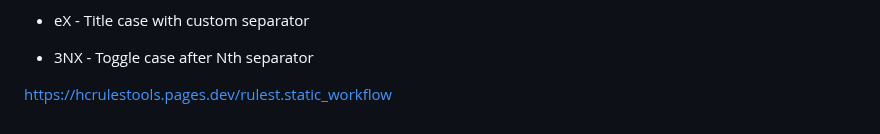
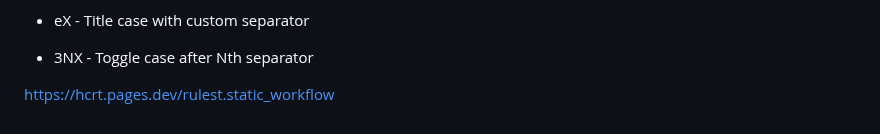
Before and after one commit to A113L/rulest, a Markdown page: README.md, the part around the change. GitHub-like rendering.

```diff
--- a/README.md
+++ b/README.md
@@ -186,4 +186,4 @@ Where X ∈ (0-9, a-z, A-Z, punctuation) = 94 characters
 
 - 3NX - Toggle case after Nth separator
 
-https://hcrulestools.pages.dev/rulest.static_workflow
+https://hcrt.pages.dev/rulest.static_workflow
```
